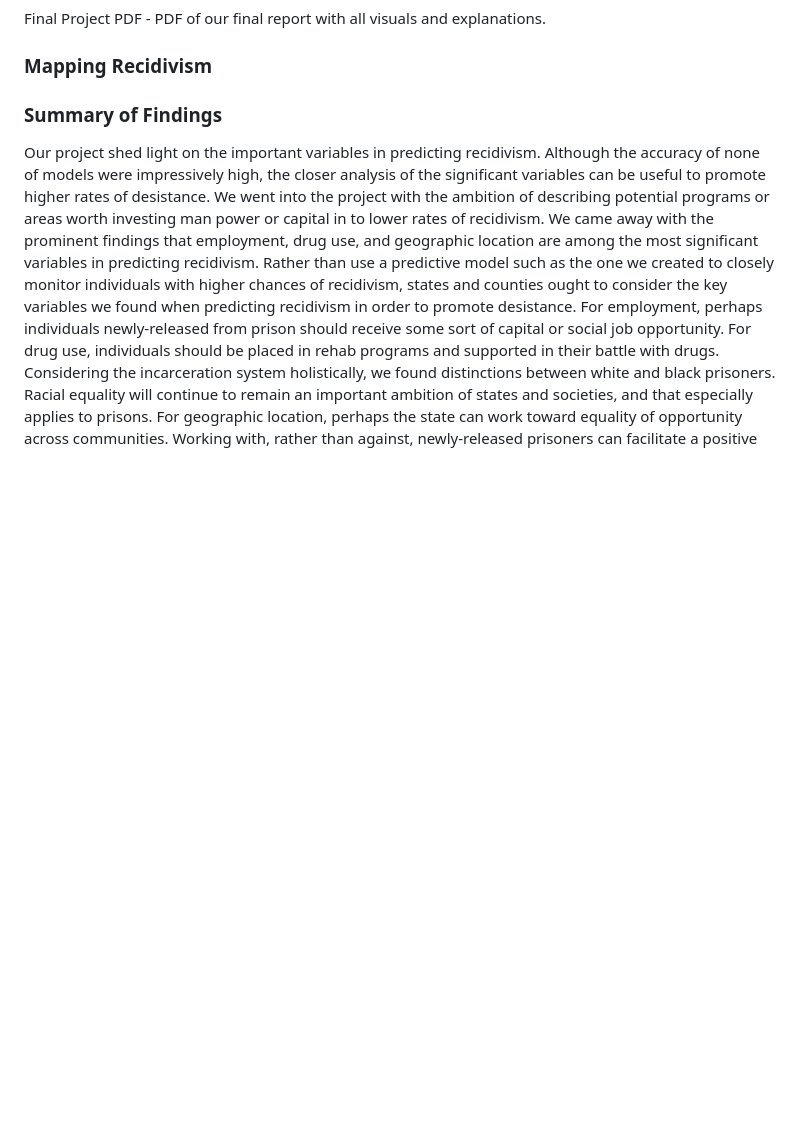
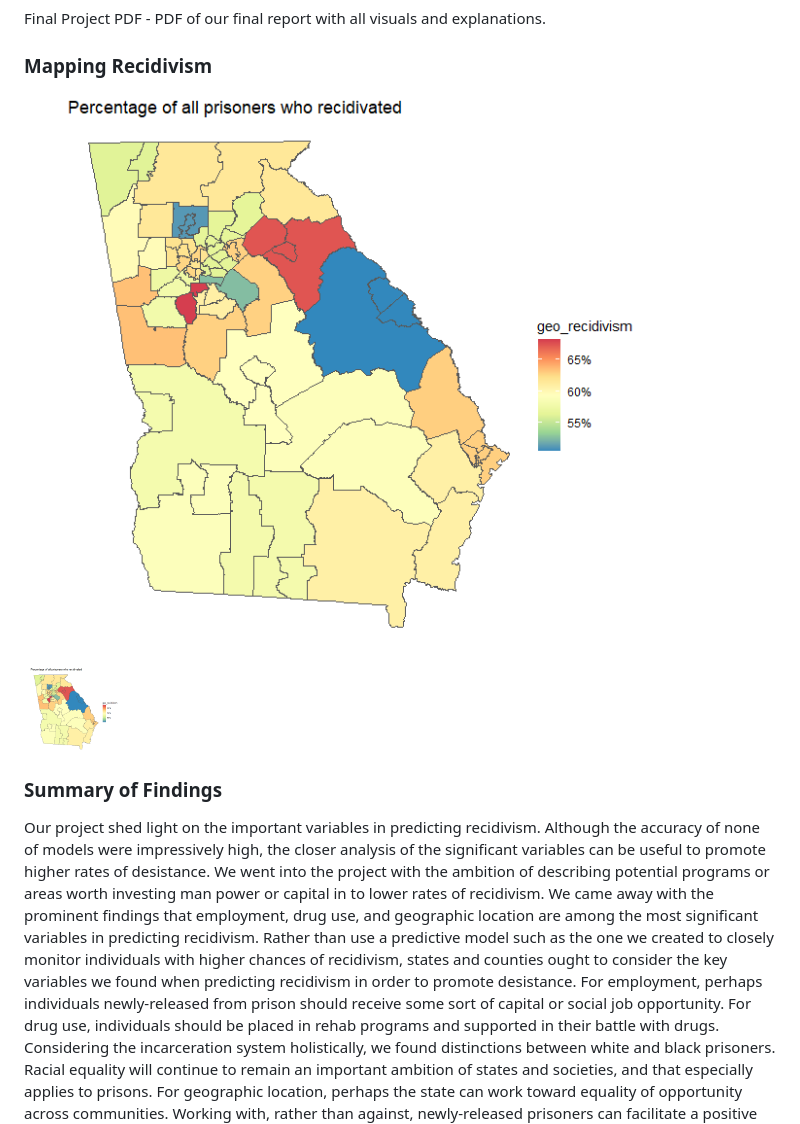
Before and after one commit to wdeforest23/Predicting-Recidivism-DS-Stats-Learning-2022, a Markdown page: README.md, the part around the change. Rendered like a GitHub page; blank space fills up the shorter version.

```diff
--- a/README.md
+++ b/README.md
@@ -20,7 +20,9 @@ Final Project PDF - PDF of our final report with all visuals and explanations.
 
 ### **Mapping Recidivism**
 
+![Percentage of All Prisoners Who Recidivated](/unnamed-chunk-24-1.png)
 
+<img src="/unnamed-chunk-24-1.png" width="100" height="100">
 
 ### **Summary of Findings**
 
```
